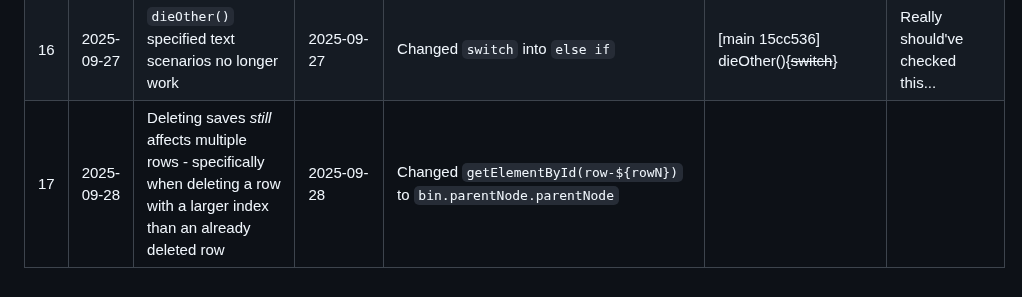
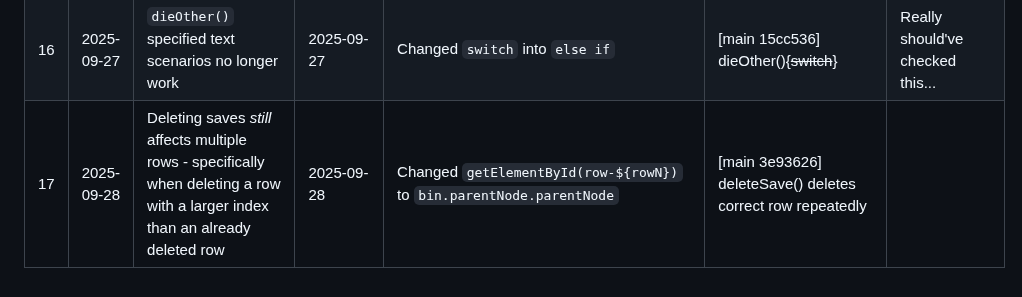
Before and after one commit to stillprocrastinating/UDP5WA4CF-UN02_interactive_front_end_development, a Markdown page: assets/README/bugs.md, the part around the change. Rendered like a GitHub page.

Commit message:
Bug fix 3e93626

```diff
--- a/assets/README/bugs.md
+++ b/assets/README/bugs.md
@@ -16,4 +16,4 @@
 | 14 | 2025-09-24 | `dieOther()` does not include a case for input text which is not a specified scenario | 2025-09-26 | `dieOther(){... else if (isNaN(dieType) == true){dieOther();}}` | [main 80e86bf] dieOther() restarts if invalid text is input ||
 | 15 | 2025-09-26 | Deleting saves affects multiple rows | 2025-09-26 | Use `rowN` instead of `saveIteration` in `getElementById` | [main ad81384] deleteSave() deletes correct row | How did I not notice that before?! |
 | 16 | 2025-09-27 | `dieOther()` specified text scenarios no longer work | 2025-09-27 | Changed `switch` into `else if` | [main 15cc536] dieOther(){~~switch~~} | Really should've checked this... |
-| 17 | 2025-09-28 | Deleting saves _still_ affects multiple rows - specifically when deleting a row with a larger index than an already deleted row | 2025-09-28 | Changed `getElementById(row-${rowN})` to `bin.parentNode.parentNode` |
+| 17 | 2025-09-28 | Deleting saves _still_ affects multiple rows - specifically when deleting a row with a larger index than an already deleted row | 2025-09-28 | Changed `getElementById(row-${rowN})` to `bin.parentNode.parentNode` | [main 3e93626] deleteSave() deletes correct row repeatedly ||
```
